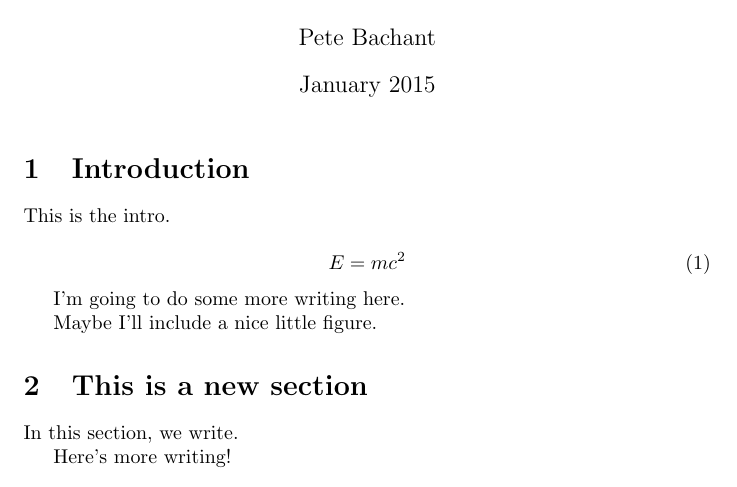
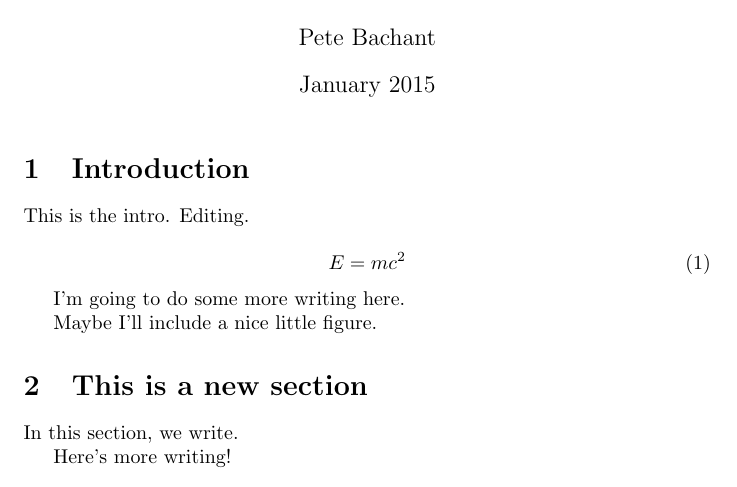
Before and after one commit to petebachant/test-1, a LaTeX document (paper/main.tex): part of the page, cut so that both start at the same text. Compiled offline with pdfLaTeX.

Commit message:
Add text

```diff
--- a/paper/main.tex
+++ b/paper/main.tex
@@ -12,7 +12,7 @@
 
 \section{Introduction}
 
-This is the intro.
+This is the intro. Editing.
 
 \begin{equation}
     E = mc^2
```
